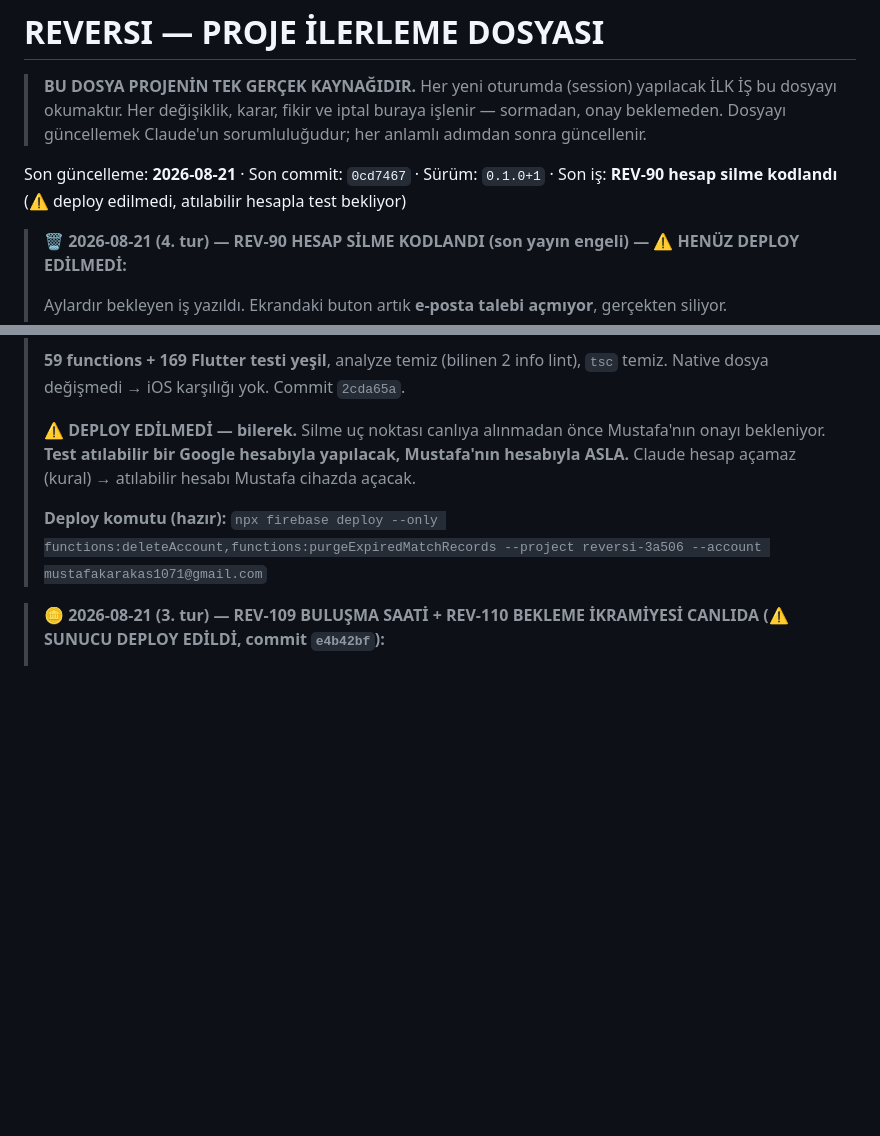
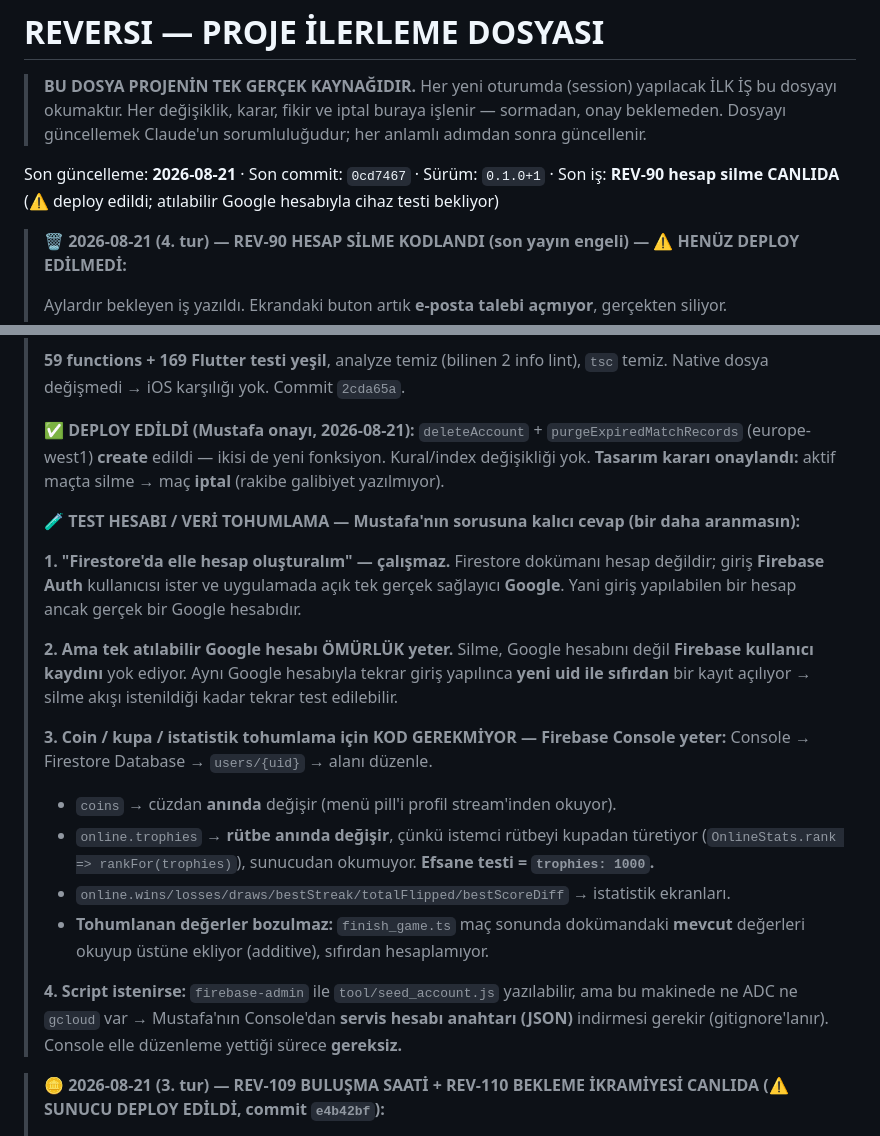
Before and after one commit to mkarakas61/Reversi, a Markdown page: PROGRESS.md, 2 parts joined by grey strips. Drawn GitHub-style; blank space fills up the shorter version.

Commit message:
PROGRESS: REV-90 deploy edildi + test hesabı/veri tohumlama tarifi
Co-Authored-By: Claude Opus 5 <noreply@anthropic.com>

```diff
--- a/PROGRESS.md
+++ b/PROGRESS.md
@@ -5,7 +5,7 @@
 > Her değişiklik, karar, fikir ve iptal buraya işlenir — sormadan, onay beklemeden.
 > Dosyayı güncellemek Claude'un sorumluluğudur; her anlamlı adımdan sonra güncellenir.
 
-Son güncelleme: **2026-08-21** · Son commit: `0cd7467` · Sürüm: `0.1.0+1` · Son iş: **REV-90 hesap silme kodlandı** (⚠️ deploy edilmedi, atılabilir hesapla test bekliyor)
+Son güncelleme: **2026-08-21** · Son commit: `0cd7467` · Sürüm: `0.1.0+1` · Son iş: **REV-90 hesap silme CANLIDA** (⚠️ deploy edildi; atılabilir Google hesabıyla cihaz testi bekliyor)
 
 > **🗑️ 2026-08-21 (4. tur) — REV-90 HESAP SİLME KODLANDI (son yayın engeli) — ⚠️ HENÜZ DEPLOY EDİLMEDİ:**
 >
@@ -45,13 +45,32 @@ Son güncelleme: **2026-08-21** · Son commit: `0cd7467` · Sürüm: `0.1.0+1`
 > **59 functions + 169 Flutter testi yeşil**, analyze temiz (bilinen 2 info lint), `tsc` temiz.
 > Native dosya değişmedi → iOS karşılığı yok. Commit `2cda65a`.
 >
-> **⚠️ DEPLOY EDİLMEDİ — bilerek.** Silme uç noktası canlıya alınmadan önce Mustafa'nın onayı
-> bekleniyor. **Test atılabilir bir Google hesabıyla yapılacak, Mustafa'nın hesabıyla ASLA.**
-> Claude hesap açamaz (kural) → atılabilir hesabı Mustafa cihazda açacak.
+> **✅ DEPLOY EDİLDİ (Mustafa onayı, 2026-08-21):** `deleteAccount` + `purgeExpiredMatchRecords`
+> (europe-west1) **create** edildi — ikisi de yeni fonksiyon. Kural/index değişikliği yok.
+> **Tasarım kararı onaylandı:** aktif maçta silme → maç **iptal** (rakibe galibiyet yazılmıyor).
 >
-> **Deploy komutu (hazır):**
-> `npx firebase deploy --only functions:deleteAccount,functions:purgeExpiredMatchRecords
-> --project reversi-3a506 --account mustafakarakas1071@gmail.com`
+> **🧪 TEST HESABI / VERİ TOHUMLAMA — Mustafa'nın sorusuna kalıcı cevap (bir daha aranmasın):**
+>
+> **1. "Firestore'da elle hesap oluşturalım" — çalışmaz.** Firestore dokümanı hesap değildir; giriş
+> **Firebase Auth** kullanıcısı ister ve uygulamada açık tek gerçek sağlayıcı **Google**. Yani
+> giriş yapılabilen bir hesap ancak gerçek bir Google hesabıdır.
+>
+> **2. Ama tek atılabilir Google hesabı ÖMÜRLÜK yeter.** Silme, Google hesabını değil **Firebase
+> kullanıcı kaydını** yok ediyor. Aynı Google hesabıyla tekrar giriş yapılınca **yeni uid ile
+> sıfırdan** bir kayıt açılıyor → silme akışı istenildiği kadar tekrar test edilebilir.
+>
+> **3. Coin / kupa / istatistik tohumlama için KOD GEREKMİYOR — Firebase Console yeter:**
+> Console → Firestore Database → `users/{uid}` → alanı düzenle.
+> - `coins` → cüzdan **anında** değişir (menü pill'i profil stream'inden okuyor).
+> - `online.trophies` → **rütbe anında değişir**, çünkü istemci rütbeyi kupadan türetiyor
+>   (`OnlineStats.rank => rankFor(trophies)`), sunucudan okumuyor. **Efsane testi = `trophies: 1000`.**
+> - `online.wins/losses/draws/bestStreak/totalFlipped/bestScoreDiff` → istatistik ekranları.
+> - **Tohumlanan değerler bozulmaz:** `finish_game.ts` maç sonunda dokümandaki **mevcut** değerleri
+>   okuyup üstüne ekliyor (additive), sıfırdan hesaplamıyor.
+>
+> **4. Script istenirse:** `firebase-admin` ile `tool/seed_account.js` yazılabilir, ama bu makinede
+> ne ADC ne `gcloud` var → Mustafa'nın Console'dan **servis hesabı anahtarı (JSON)** indirmesi
+> gerekir (gitignore'lanır). Console elle düzenleme yettiği sürece **gereksiz.**
 
 > **🪙 2026-08-21 (3. tur) — REV-109 BULUŞMA SAATİ + REV-110 BEKLEME İKRAMİYESİ CANLIDA
 > (⚠️ SUNUCU DEPLOY EDİLDİ, commit `e4b42bf`):**
```
